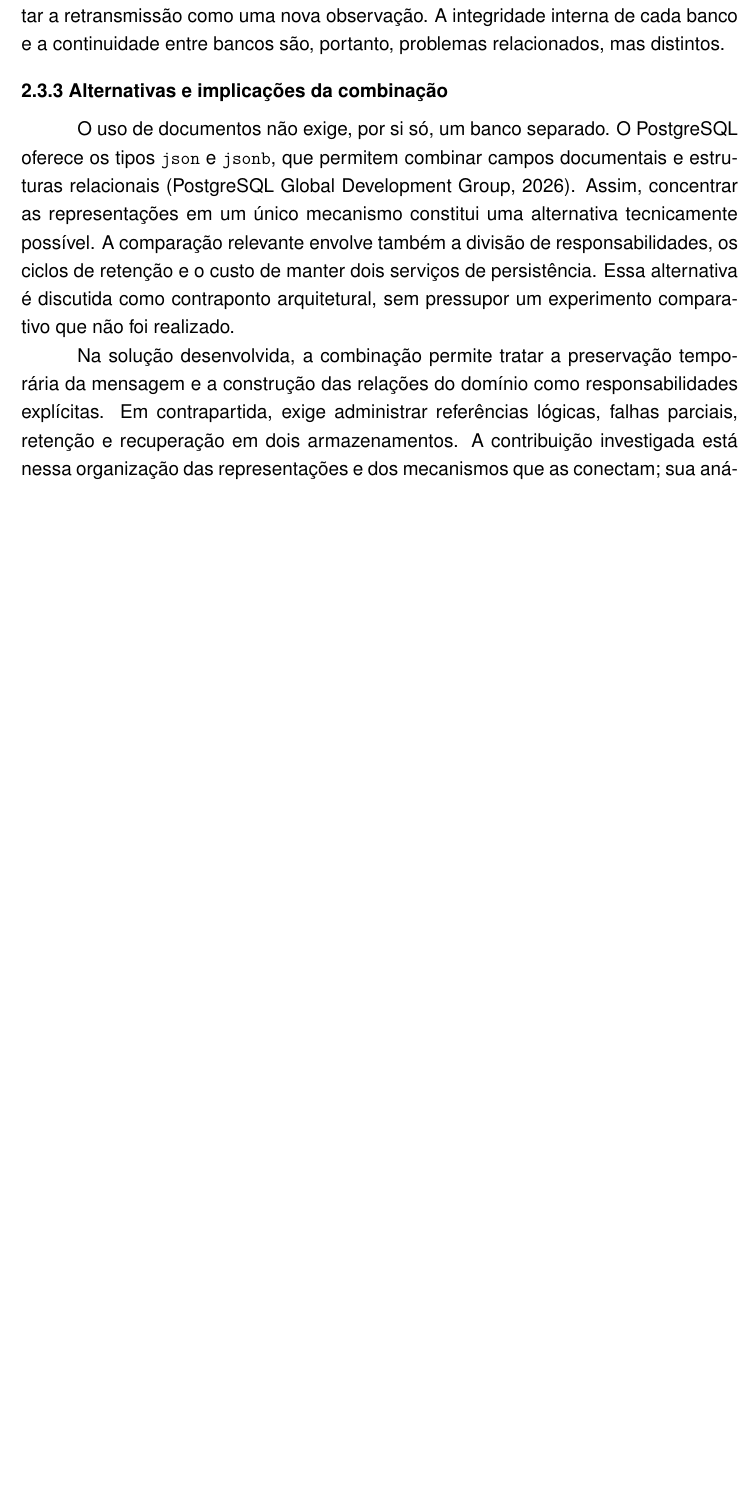
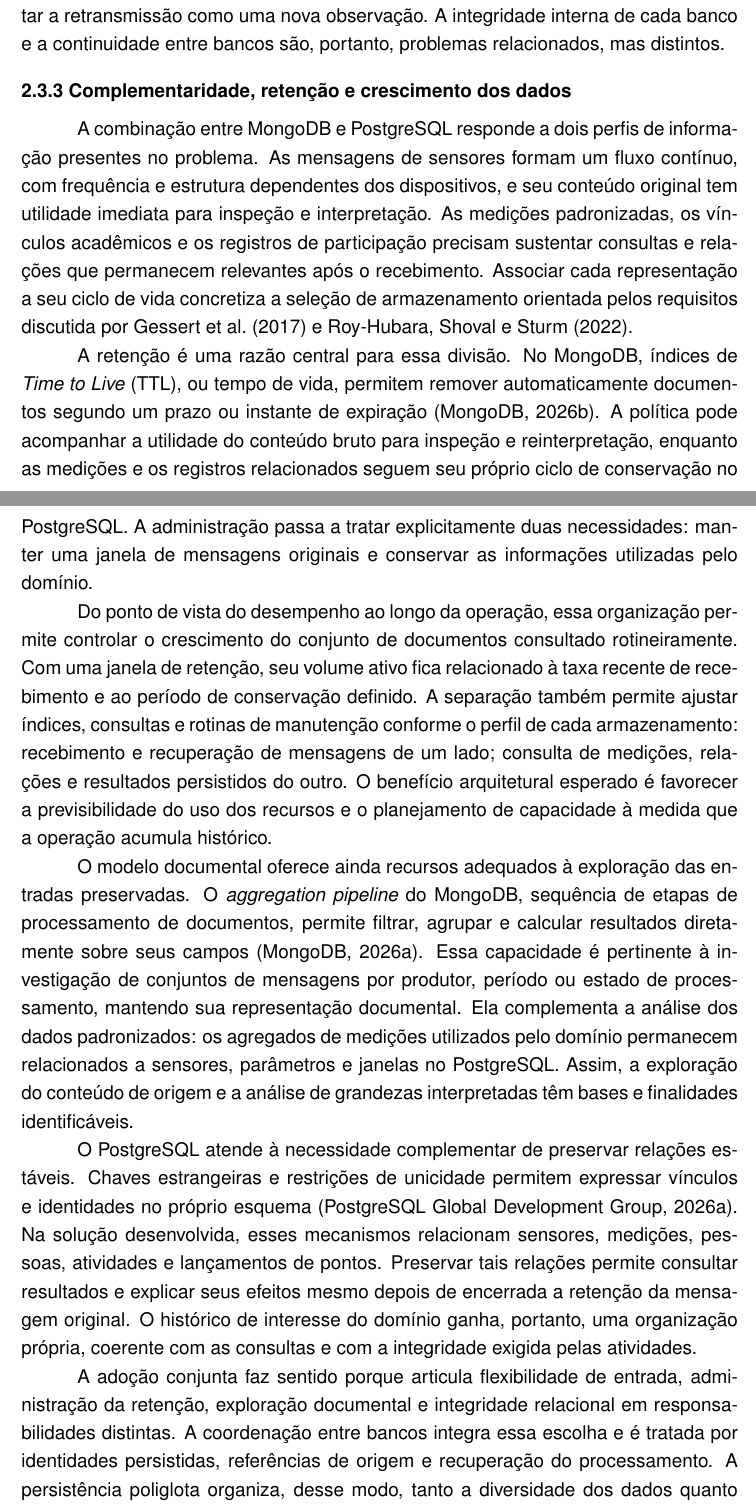
Before and after one commit to ravilon/TCC-Ravilon-Aguiar, a LaTeX thesis (TCC-Ravilon.tex): part of page 16 of 56 before the commit and two parts of pages 16 and 17 of 57 after it, the two joined at a grey line, cut so that both start at the same text, the shorter picture padded with empty space. Compiled offline with pdfLaTeX.

Commit message:
Fundamenta combinação de bancos por retenção, crescimento e complementaridade

```diff
--- a/TCC-Ravilon.tex
+++ b/TCC-Ravilon.tex
@@ -163,10 +163,18 @@ No modelo relacional adotado, chaves estrangeiras relacionam medições a sensor
 
 A combinação introduz uma fronteira de coordenação. A gravação de uma medição no banco relacional e a atualização do estado da mensagem no banco documental não pertencem à mesma transação local. Se a primeira terminar e a confirmação se perder, a entrada poderá ser entregue novamente. A arquitetura precisa reconhecer o resultado persistido e reconciliar o processamento, em vez de interpretar a retransmissão como uma nova observação. A integridade interna de cada banco e a continuidade entre bancos são, portanto, problemas relacionados, mas distintos.
 
-\subsection{Alternativas e implicações da combinação}
-O uso de documentos não exige, por si só, um banco separado. O PostgreSQL oferece os tipos \texttt{json} e \texttt{jsonb}, que permitem combinar campos documentais e estruturas relacionais \cite{postgresJson2026}. Assim, concentrar as representações em um único mecanismo constitui uma alternativa tecnicamente possível. A comparação relevante envolve também a divisão de responsabilidades, os ciclos de retenção e o custo de manter dois serviços de persistência. Essa alternativa é discutida como contraponto arquitetural, sem pressupor um experimento comparativo que não foi realizado.
+\subsection{Complementaridade, retenção e crescimento dos dados}
+A combinação entre MongoDB e PostgreSQL responde a dois perfis de informação presentes no problema. As mensagens de sensores formam um fluxo contínuo, com frequência e estrutura dependentes dos dispositivos, e seu conteúdo original tem utilidade imediata para inspeção e interpretação. As medições padronizadas, os vínculos acadêmicos e os registros de participação precisam sustentar consultas e relações que permanecem relevantes após o recebimento. Associar cada representação a seu ciclo de vida concretiza a seleção de armazenamento orientada pelos requisitos discutida por \citet{gessert2017} e \citet{royhubara2022}.
 
-Na solução desenvolvida, a combinação permite tratar a preservação temporária da mensagem e a construção das relações do domínio como responsabilidades explícitas. Em contrapartida, exige administrar referências lógicas, falhas parciais, retenção e recuperação em dois armazenamentos. A contribuição investigada está nessa organização das representações e dos mecanismos que as conectam; sua análise não depende de supor que a presença de dois bancos produza, automaticamente, maior desempenho ou escalabilidade.
+A retenção é uma razão central para essa divisão. No MongoDB, índices de \emph{Time to Live} (TTL), ou tempo de vida, permitem remover automaticamente documentos segundo um prazo ou instante de expiração \cite{mongoTtl2026}. A política pode acompanhar a utilidade do conteúdo bruto para inspeção e reinterpretação, enquanto as medições e os registros relacionados seguem seu próprio ciclo de conservação no PostgreSQL. A administração passa a tratar explicitamente duas necessidades: manter uma janela de mensagens originais e conservar as informações utilizadas pelo domínio.
+
+Do ponto de vista do desempenho ao longo da operação, essa organização permite controlar o crescimento do conjunto de documentos consultado rotineiramente. Com uma janela de retenção, seu volume ativo fica relacionado à taxa recente de recebimento e ao período de conservação definido. A separação também permite ajustar índices, consultas e rotinas de manutenção conforme o perfil de cada armazenamento: recebimento e recuperação de mensagens de um lado; consulta de medições, relações e resultados persistidos do outro. O benefício arquitetural esperado é favorecer a previsibilidade do uso dos recursos e o planejamento de capacidade à medida que a operação acumula histórico.
+
+O modelo documental oferece ainda recursos adequados à exploração das entradas preservadas. O \emph{aggregation pipeline} do MongoDB, sequência de etapas de processamento de documentos, permite filtrar, agrupar e calcular resultados diretamente sobre seus campos \cite{mongoAggregation2026}. Essa capacidade é pertinente à investigação de conjuntos de mensagens por produtor, período ou estado de processamento, mantendo sua representação documental. Ela complementa a análise dos dados padronizados: os agregados de medições utilizados pelo domínio permanecem relacionados a sensores, parâmetros e janelas no PostgreSQL. Assim, a exploração do conteúdo de origem e a análise de grandezas interpretadas têm bases e finalidades identificáveis.
+
+O PostgreSQL atende à necessidade complementar de preservar relações estáveis. Chaves estrangeiras e restrições de unicidade permitem expressar vínculos e identidades no próprio esquema \cite{postgresConstraints2026}. Na solução desenvolvida, esses mecanismos relacionam sensores, medições, pessoas, atividades e lançamentos de pontos. Preservar tais relações permite consultar resultados e explicar seus efeitos mesmo depois de encerrada a retenção da mensagem original. O histórico de interesse do domínio ganha, portanto, uma organização própria, coerente com as consultas e com a integridade exigida pelas atividades.
+
+A adoção conjunta faz sentido porque articula flexibilidade de entrada, administração da retenção, exploração documental e integridade relacional em responsabilidades distintas. A coordenação entre bancos integra essa escolha e é tratada por identidades persistidas, referências de origem e recuperação do processamento. A persistência poliglota organiza, desse modo, tanto a diversidade dos dados quanto sua evolução temporal: cada representação permanece no mecanismo e pelo período compatíveis com sua função no percurso da informação.
 
 \section{Tempo, repetição e recuperação do processamento}
 O instante em que uma observação ocorre pode diferir daquele em que é recebida ou processada. Akidau et al. \cite{akidau2015} mostram a importância dessa distinção para fluxos não limitados e fora de ordem, relacionando tempo do evento, janelas e resultados. Neste trabalho, essas ideias fundamentam a necessidade de explicitar intervalos e políticas de atraso; não implicam adoção integral do modelo Dataflow.
```
Also changed, not shown: bibliografia.bib (+13 -0 lines), revisao/TCC-Ravilon-revisado.pdf.
